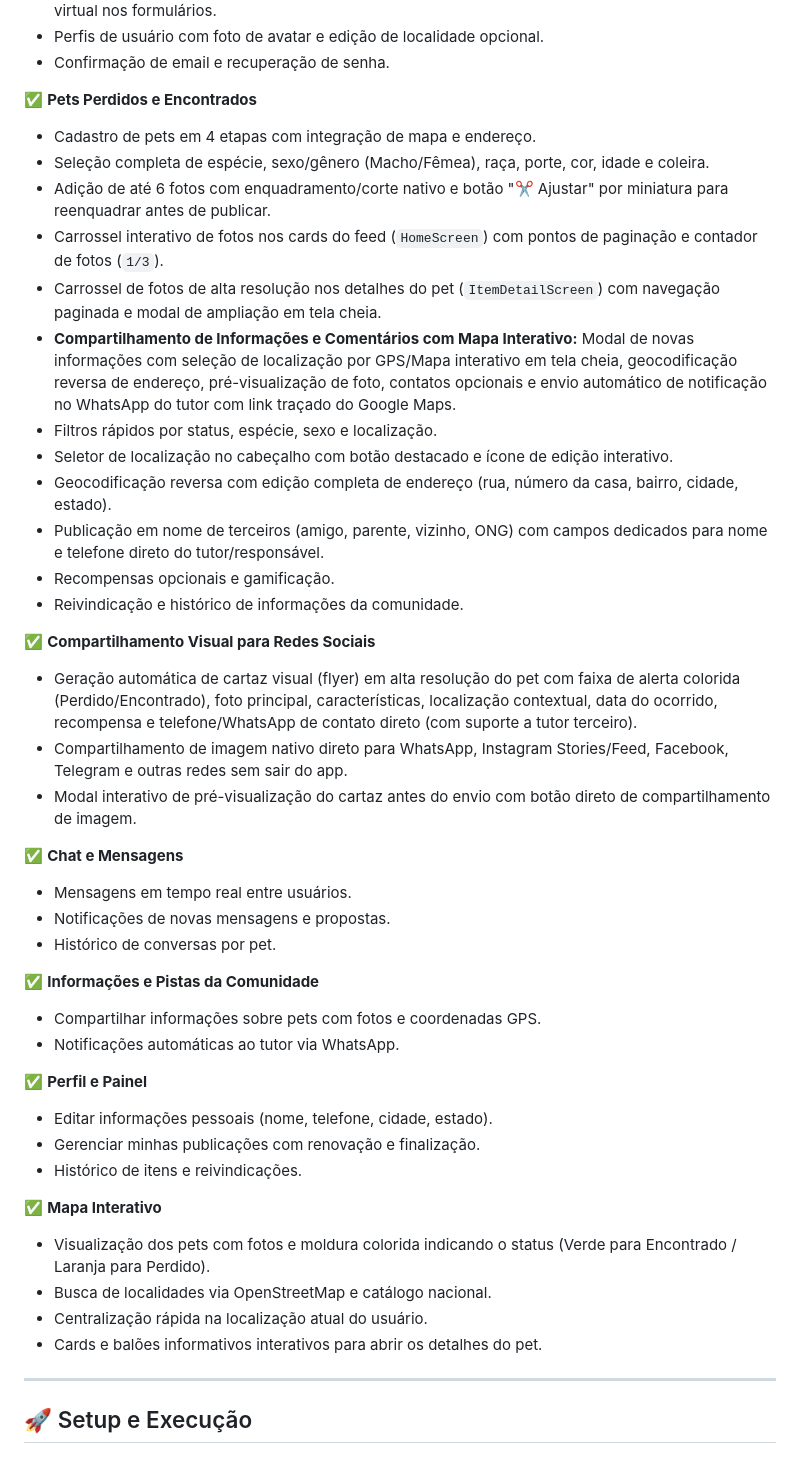
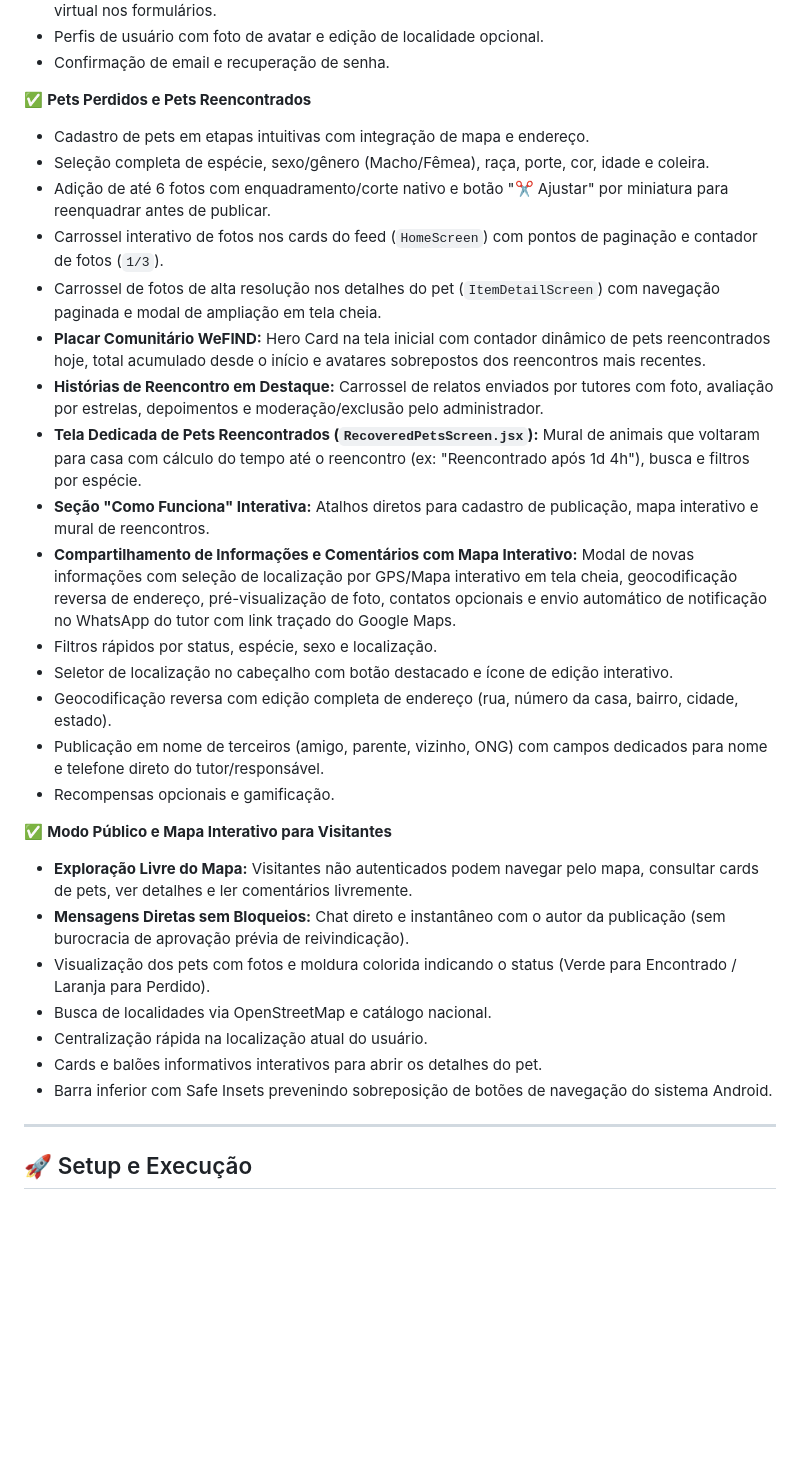
Before and after one commit to LuisHenriqueTSI/tcc_recover_aplicativo, a Markdown page: README.md, the part around the change. GitHub-like rendering; blank space fills up the shorter version.

Commit message:
docs: update README with public map, direct chat, placar hero card and pets reencontrados

```diff
--- a/README.md
+++ b/README.md
@@ -28,44 +28,31 @@ Aplicativo mobile React Native/Expo do sistema **WeFIND** - Plataforma Comunitá
 - Perfis de usuário com foto de avatar e edição de localidade opcional.
 - Confirmação de email e recuperação de senha.
 
-✅ **Pets Perdidos e Encontrados**
-- Cadastro de pets em 4 etapas com integração de mapa e endereço.
+✅ **Pets Perdidos e Pets Reencontrados**
+- Cadastro de pets em etapas intuitivas com integração de mapa e endereço.
 - Seleção completa de espécie, sexo/gênero (Macho/Fêmea), raça, porte, cor, idade e coleira.
 - Adição de até 6 fotos com enquadramento/corte nativo e botão "✂️ Ajustar" por miniatura para reenquadrar antes de publicar.
 - Carrossel interativo de fotos nos cards do feed (`HomeScreen`) com pontos de paginação e contador de fotos (`1/3`).
 - Carrossel de fotos de alta resolução nos detalhes do pet (`ItemDetailScreen`) com navegação paginada e modal de ampliação em tela cheia.
+- **Placar Comunitário WeFIND:** Hero Card na tela inicial com contador dinâmico de pets reencontrados hoje, total acumulado desde o início e avatares sobrepostos dos reencontros mais recentes.
+- **Histórias de Reencontro em Destaque:** Carrossel de relatos enviados por tutores com foto, avaliação por estrelas, depoimentos e moderação/exclusão pelo administrador.
+- **Tela Dedicada de Pets Reencontrados (`RecoveredPetsScreen.jsx`):** Mural de animais que voltaram para casa com cálculo do tempo até o reencontro (ex: "Reencontrado após 1d 4h"), busca e filtros por espécie.
+- **Seção "Como Funciona" Interativa:** Atalhos diretos para cadastro de publicação, mapa interativo e mural de reencontros.
 - **Compartilhamento de Informações e Comentários com Mapa Interativo:** Modal de novas informações com seleção de localização por GPS/Mapa interativo em tela cheia, geocodificação reversa de endereço, pré-visualização de foto, contatos opcionais e envio automático de notificação no WhatsApp do tutor com link traçado do Google Maps.
 - Filtros rápidos por status, espécie, sexo e localização.
 - Seletor de localização no cabeçalho com botão destacado e ícone de edição interativo.
 - Geocodificação reversa com edição completa de endereço (rua, número da casa, bairro, cidade, estado).
 - Publicação em nome de terceiros (amigo, parente, vizinho, ONG) com campos dedicados para nome e telefone direto do tutor/responsável.
 - Recompensas opcionais e gamificação.
-- Reivindicação e histórico de informações da comunidade.
 
-✅ **Compartilhamento Visual para Redes Sociais**
-- Geração automática de cartaz visual (flyer) em alta resolução do pet com faixa de alerta colorida (Perdido/Encontrado), foto principal, características, localização contextual, data do ocorrido, recompensa e telefone/WhatsApp de contato direto (com suporte a tutor terceiro).
-- Compartilhamento de imagem nativo direto para WhatsApp, Instagram Stories/Feed, Facebook, Telegram e outras redes sem sair do app.
-- Modal interativo de pré-visualização do cartaz antes do envio com botão direto de compartilhamento de imagem.
-
-✅ **Chat e Mensagens**
-- Mensagens em tempo real entre usuários.
-- Notificações de novas mensagens e propostas.
-- Histórico de conversas por pet.
-
-✅ **Informações e Pistas da Comunidade**
-- Compartilhar informações sobre pets com fotos e coordenadas GPS.
-- Notificações automáticas ao tutor via WhatsApp.
-
-✅ **Perfil e Painel**
-- Editar informações pessoais (nome, telefone, cidade, estado).
-- Gerenciar minhas publicações com renovação e finalização.
-- Histórico de itens e reivindicações.
-
-✅ **Mapa Interativo**
+✅ **Modo Público e Mapa Interativo para Visitantes**
+- **Exploração Livre do Mapa:** Visitantes não autenticados podem navegar pelo mapa, consultar cards de pets, ver detalhes e ler comentários livremente.
+- **Mensagens Diretas sem Bloqueios:** Chat direto e instantâneo com o autor da publicação (sem burocracia de aprovação prévia de reivindicação).
 - Visualização dos pets com fotos e moldura colorida indicando o status (Verde para Encontrado / Laranja para Perdido).
 - Busca de localidades via OpenStreetMap e catálogo nacional.
 - Centralização rápida na localização atual do usuário.
 - Cards e balões informativos interativos para abrir os detalhes do pet.
+- Barra inferior com Safe Insets prevenindo sobreposição de botões de navegação do sistema Android.
 
 ---
 
```
